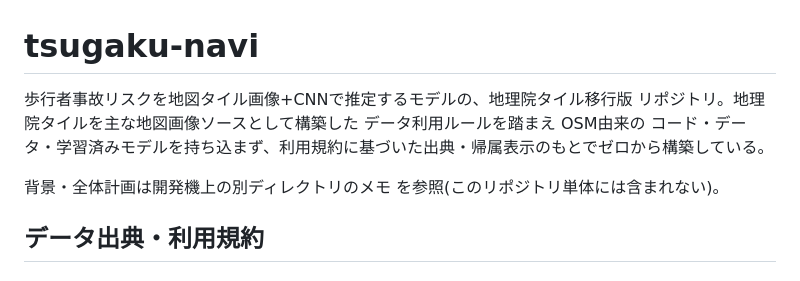
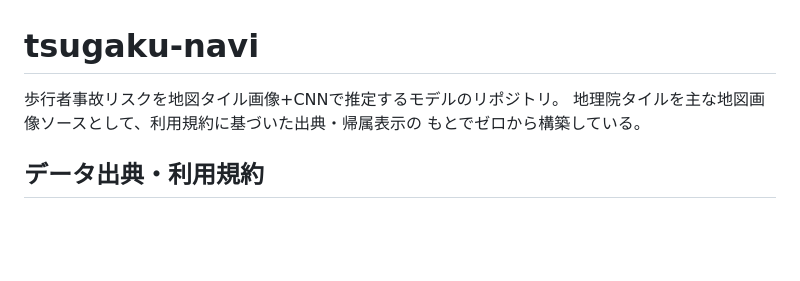
Before and after one commit to niikun/tsugaku-navi, a Markdown page: README.md, the part around the change. GitHub-like rendering; blank space fills up the shorter version.

Commit message:
README冒頭のOSM規約違反の経緯を削除
過去の経緯を公開READMEに記載しないという方針に反していたため。

Co-Authored-By: Claude Sonnet 5 <noreply@anthropic.com>

```diff
--- a/README.md
+++ b/README.md
@@ -1,13 +1,8 @@
 # tsugaku-navi
 
-歩行者事故リスクを地図タイル画像+CNNで推定するモデルの、地理院タイル移行版
-リポジトリ。地理院タイルを主な地図画像ソースとして構築した
-データ利用ルールを踏まえ
-OSM由来の
-コード・データ・学習済みモデルを持ち込まず、利用規約に基づいた出典・帰属表示のもとでゼロから構築している。
-
-背景・全体計画は開発機上の別ディレクトリのメモ
-を参照(このリポジトリ単体には含まれない)。
+歩行者事故リスクを地図タイル画像+CNNで推定するモデルのリポジトリ。
+地理院タイルを主な地図画像ソースとして、利用規約に基づいた出典・帰属表示の
+もとでゼロから構築している。
 
 ## データ出典・利用規約
 
```
